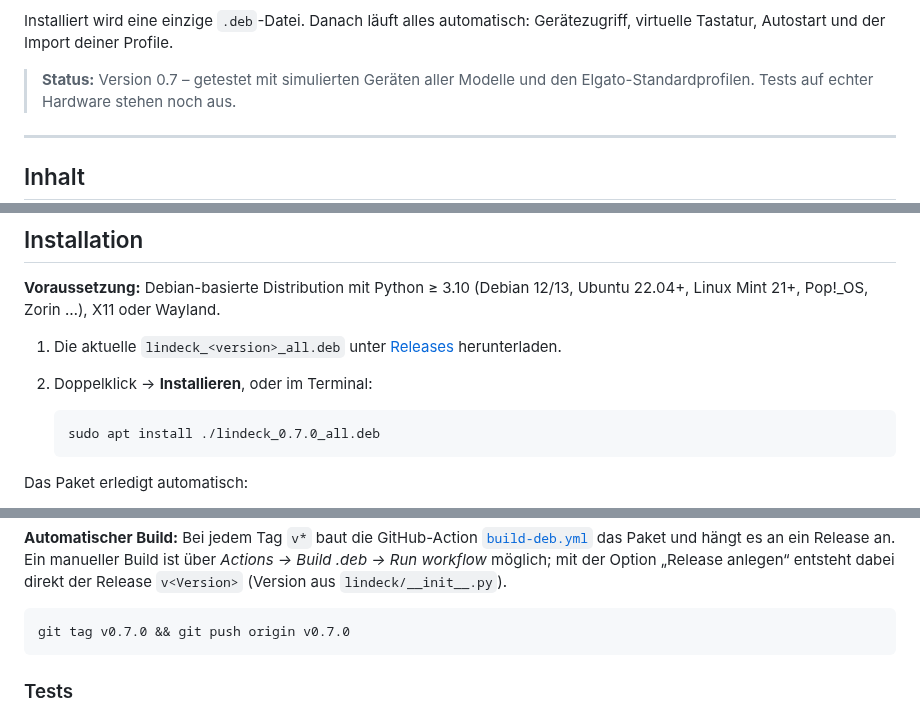
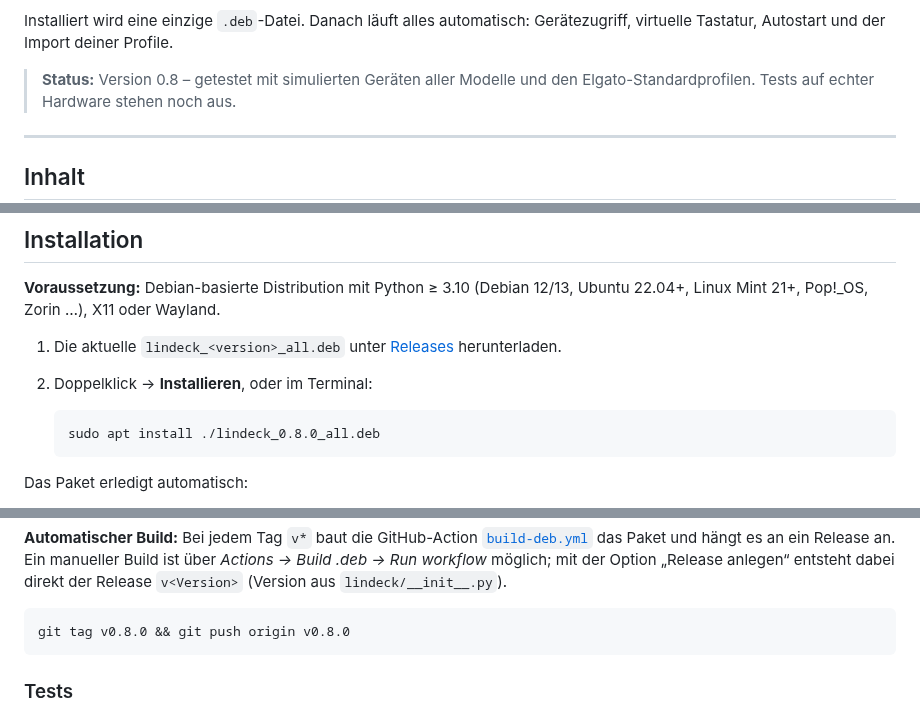
Before and after one commit to adblocker-1/FreeStream, a Markdown page: README.md, 3 parts joined by grey strips. GitHub-like rendering.

````diff
--- a/README.md
+++ b/README.md
@@ -35,7 +35,7 @@ Programm einfach weiter.
 Installiert wird eine einzige `.deb`-Datei. Danach läuft alles automatisch:
 Gerätezugriff, virtuelle Tastatur, Autostart und der Import deiner Profile.
 
-> **Status:** Version 0.7 – getestet mit simulierten Geräten aller Modelle und
+> **Status:** Version 0.8 – getestet mit simulierten Geräten aller Modelle und
 > den Elgato-Standardprofilen. Tests auf echter Hardware stehen noch aus.
 
 ---
@@ -90,7 +90,7 @@ unterstützt. Profile werden dem passenden Gerät automatisch zugeordnet
 2. Doppelklick → **Installieren**, oder im Terminal:
 
    ```bash
-   sudo apt install ./lindeck_0.7.0_all.deb
+   sudo apt install ./lindeck_0.8.0_all.deb
    ```
 
 Das Paket erledigt automatisch:
@@ -519,7 +519,7 @@ mit der Option „Release anlegen“ entsteht dabei direkt der Release `v<Versio
 (Version aus `lindeck/__init__.py`).
 
 ```bash
-git tag v0.7.0 && git push origin v0.7.0
+git tag v0.8.0 && git push origin v0.8.0
 ```
 
 ### Tests
````
Also changed, not shown: other parts of README.md (+2 -0 lines), packaging/release-notes/v0.8.0.md (added, +17 -0 lines), docs/bilder/lindeck-fenster.png, docs/bilder/linewave-mikrofon.png, docs/bilder/linewave-mixer.png, 7 other files.
